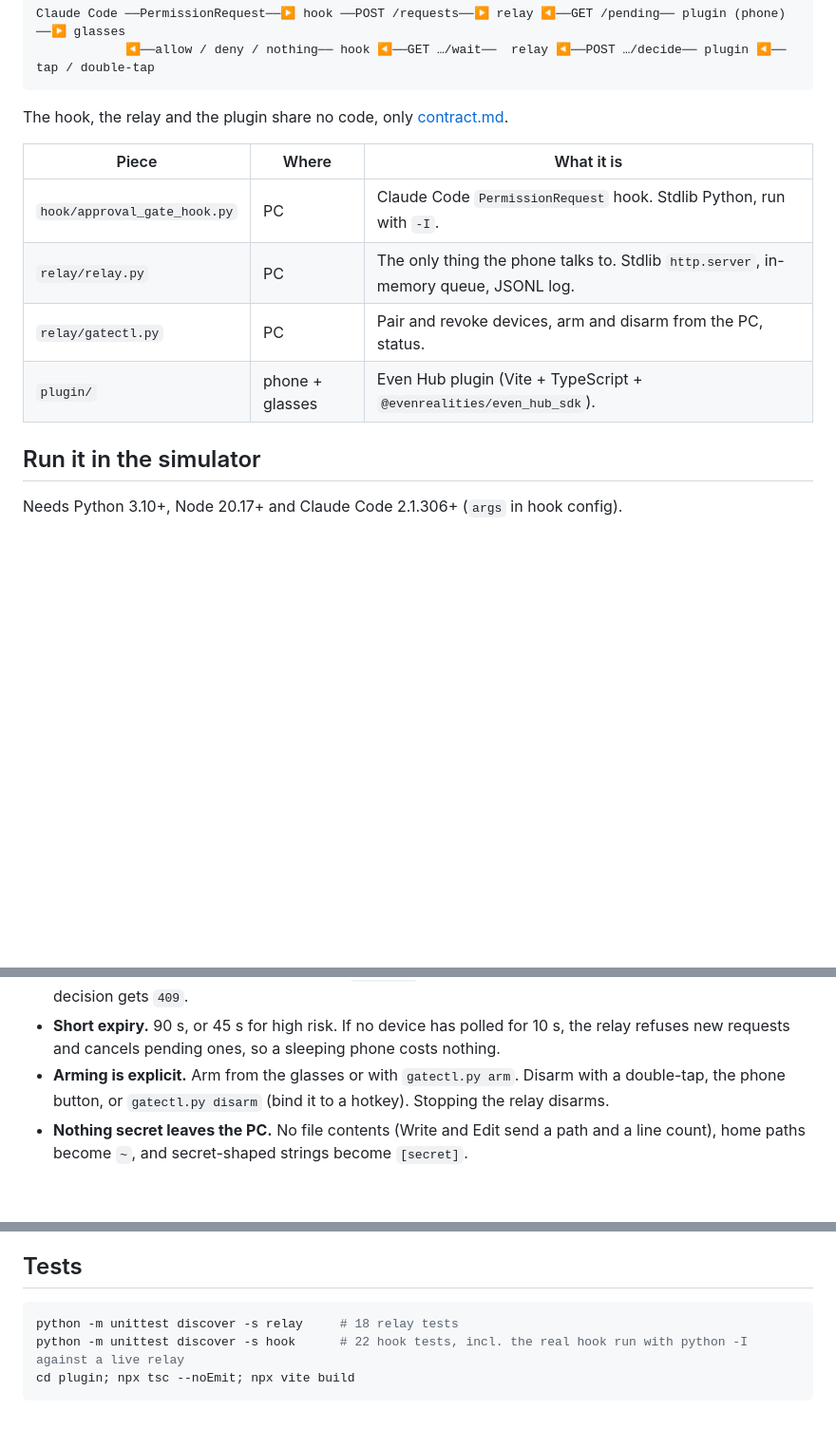
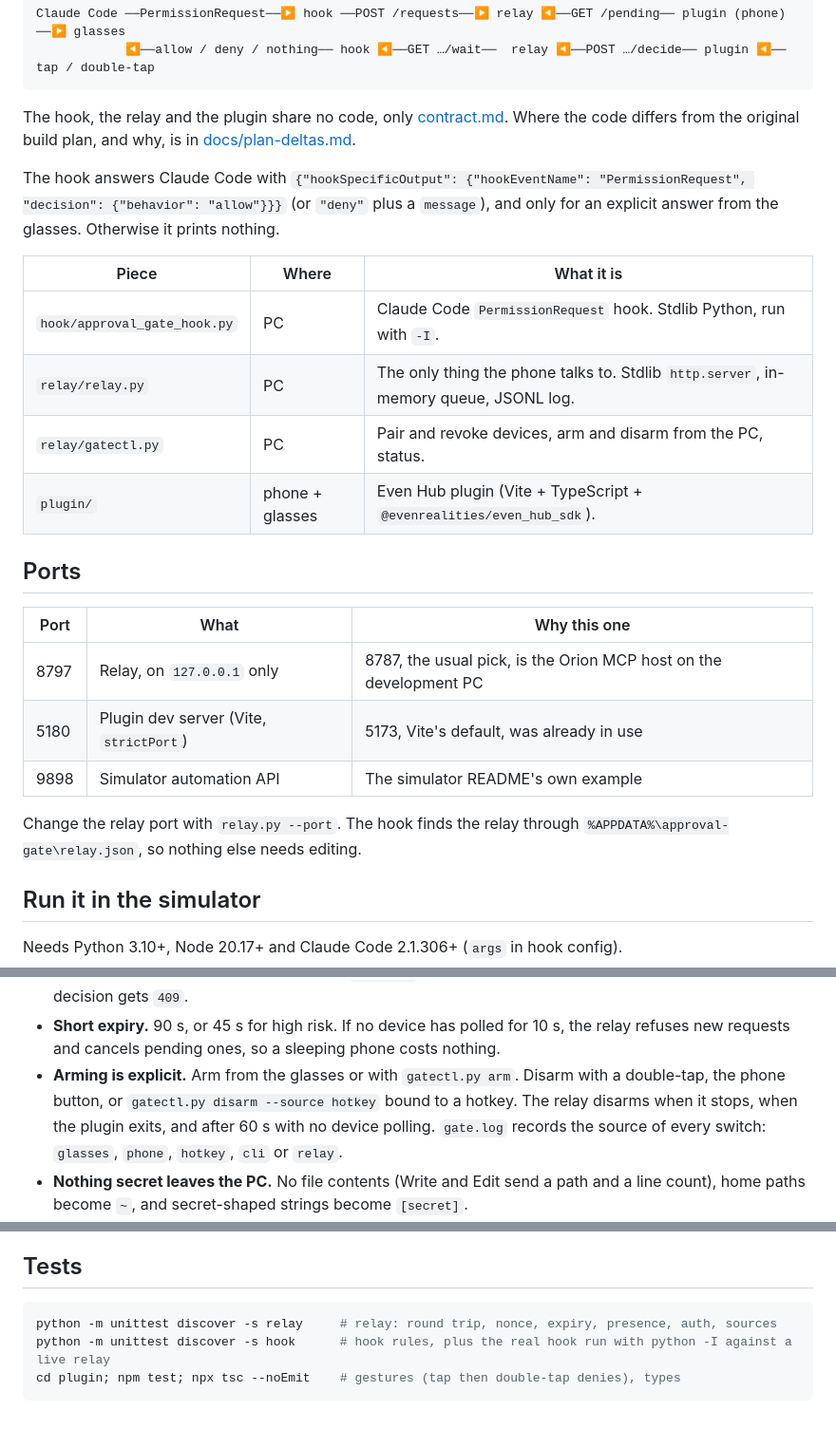
Before and after one commit to ddracoosee-hue/AI-Into-Glass, a Markdown page: README.md, 3 parts joined by grey strips. Shown at 95% size. GitHub-like rendering; blank space fills up the shorter version.

````diff
--- a/README.md
+++ b/README.md
@@ -12,7 +12,12 @@ Claude Code ──PermissionRequest──▶ hook ──POST /requests──▶
             ◀──allow / deny / nothing── hook ◀──GET …/wait──  relay ◀──POST …/decide── plugin ◀── tap / double-tap
 ```
 
-The hook, the relay and the plugin share no code, only [contract.md](contract.md).
+The hook, the relay and the plugin share no code, only [contract.md](contract.md). Where the code
+differs from the original build plan, and why, is in [docs/plan-deltas.md](docs/plan-deltas.md).
+
+The hook answers Claude Code with `{"hookSpecificOutput": {"hookEventName": "PermissionRequest",
+"decision": {"behavior": "allow"}}}` (or `"deny"` plus a `message`), and only for an explicit answer
+from the glasses. Otherwise it prints nothing.
 
 | Piece | Where | What it is |
 |---|---|---|
@@ -20,6 +25,17 @@ The hook, the relay and the plugin share no code, only [contract.md](contract.md
 | `relay/relay.py` | PC | The only thing the phone talks to. Stdlib `http.server`, in-memory queue, JSONL log. |
 | `relay/gatectl.py` | PC | Pair and revoke devices, arm and disarm from the PC, status. |
 | `plugin/` | phone + glasses | Even Hub plugin (Vite + TypeScript + `@evenrealities/even_hub_sdk`). |
+
+## Ports
+
+| Port | What | Why this one |
+|---|---|---|
+| 8797 | Relay, on `127.0.0.1` only | 8787, the usual pick, is the Orion MCP host on the development PC |
+| 5180 | Plugin dev server (Vite, `strictPort`) | 5173, Vite's default, was already in use |
+| 9898 | Simulator automation API | The simulator README's own example |
+
+Change the relay port with `relay.py --port`. The hook finds the relay through
+`%APPDATA%\approval-gate\relay.json`, so nothing else needs editing.
 
 ## Run it in the simulator
 
@@ -105,7 +121,9 @@ This is a remote control for commands on your PC. These rules ship in v1:
 - **Short expiry.** 90 s, or 45 s for high risk. If no device has polled for 10 s, the relay refuses
   new requests and cancels pending ones, so a sleeping phone costs nothing.
 - **Arming is explicit.** Arm from the glasses or with `gatectl.py arm`. Disarm with a double-tap,
-  the phone button, or `gatectl.py disarm` (bind it to a hotkey). Stopping the relay disarms.
+  the phone button, or `gatectl.py disarm --source hotkey` bound to a hotkey. The relay disarms when
+  it stops, when the plugin exits, and after 60 s with no device polling. `gate.log` records the
+  source of every switch: `glasses`, `phone`, `hotkey`, `cli` or `relay`.
 - **Nothing secret leaves the PC.** No file contents (Write and Edit send a path and a line count),
   home paths become `~`, and secret-shaped strings become `[secret]`.
 - **Everything is logged.** Every request, decision, arm and disarm goes to
@@ -123,7 +141,7 @@ What this does **not** protect against:
 ## Tests
 
 ```powershell
-python -m unittest discover -s relay     # 18 relay tests
-python -m unittest discover -s hook      # 22 hook tests, incl. the real hook run with python -I against a live relay
-cd plugin; npx tsc --noEmit; npx vite build
+python -m unittest discover -s relay     # relay: round trip, nonce, expiry, presence, auth, sources
+python -m unittest discover -s hook      # hook rules, plus the real hook run with python -I against a live relay
+cd plugin; npm test; npx tsc --noEmit    # gestures (tap then double-tap denies), types
 ```
````
Also changed, not shown: other parts of README.md (+1 -1 lines), contract.md (+47 -1 lines), docs/plan-deltas.md (added, +43 -0 lines).
